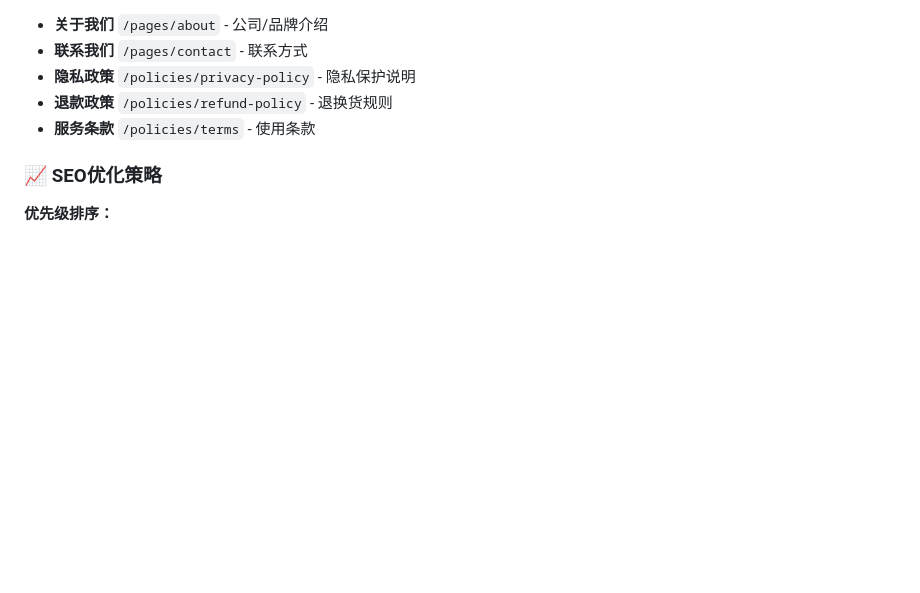
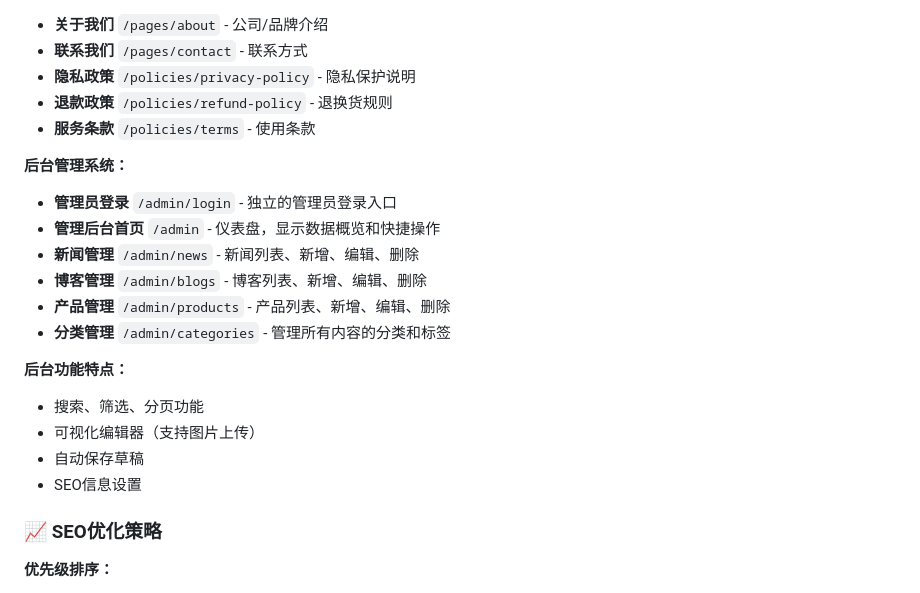
Before and after one commit to flynepp/kodosite, a Markdown page: 网站结构.md, the part around the change. GitHub-like rendering; blank space fills up the shorter version.

Commit message:
添加后台管理系统结构和功能说明

```diff
--- a/网站结构.md
+++ b/网站结构.md
@@ -128,6 +128,21 @@
 - **退款政策** `/policies/refund-policy` - 退换货规则
 - **服务条款** `/policies/terms` - 使用条款
 
+**后台管理系统：**
+
+- **管理员登录** `/admin/login` - 独立的管理员登录入口
+- **管理后台首页** `/admin` - 仪表盘，显示数据概览和快捷操作
+- **新闻管理** `/admin/news` - 新闻列表、新增、编辑、删除
+- **博客管理** `/admin/blogs` - 博客列表、新增、编辑、删除
+- **产品管理** `/admin/products` - 产品列表、新增、编辑、删除
+- **分类管理** `/admin/categories` - 管理所有内容的分类和标签
+
+**后台功能特点：**
+- 搜索、筛选、分页功能
+- 可视化编辑器（支持图片上传）
+- 自动保存草稿
+- SEO信息设置
+
 ### 📈 SEO优化策略
 
 **优先级排序：**
```
